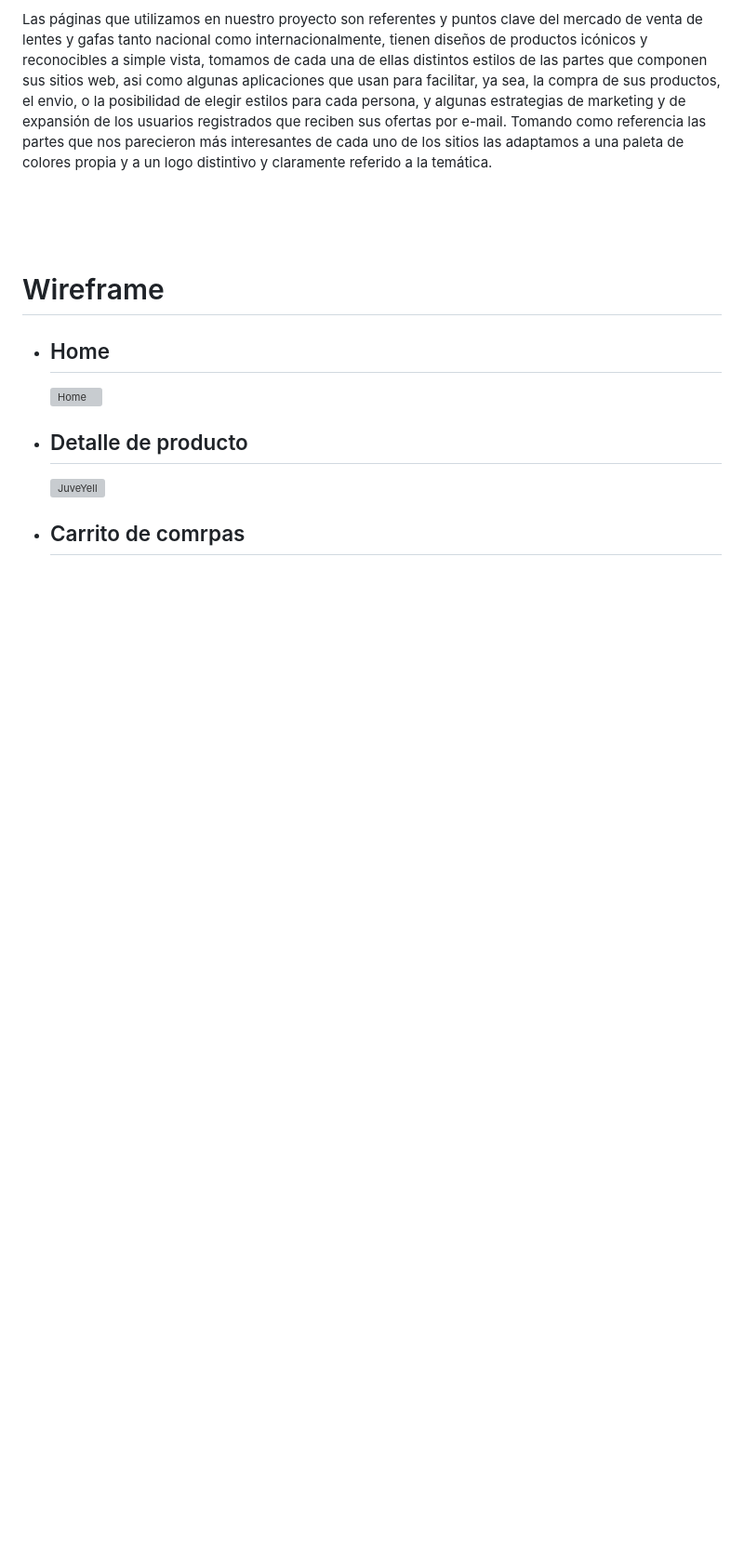
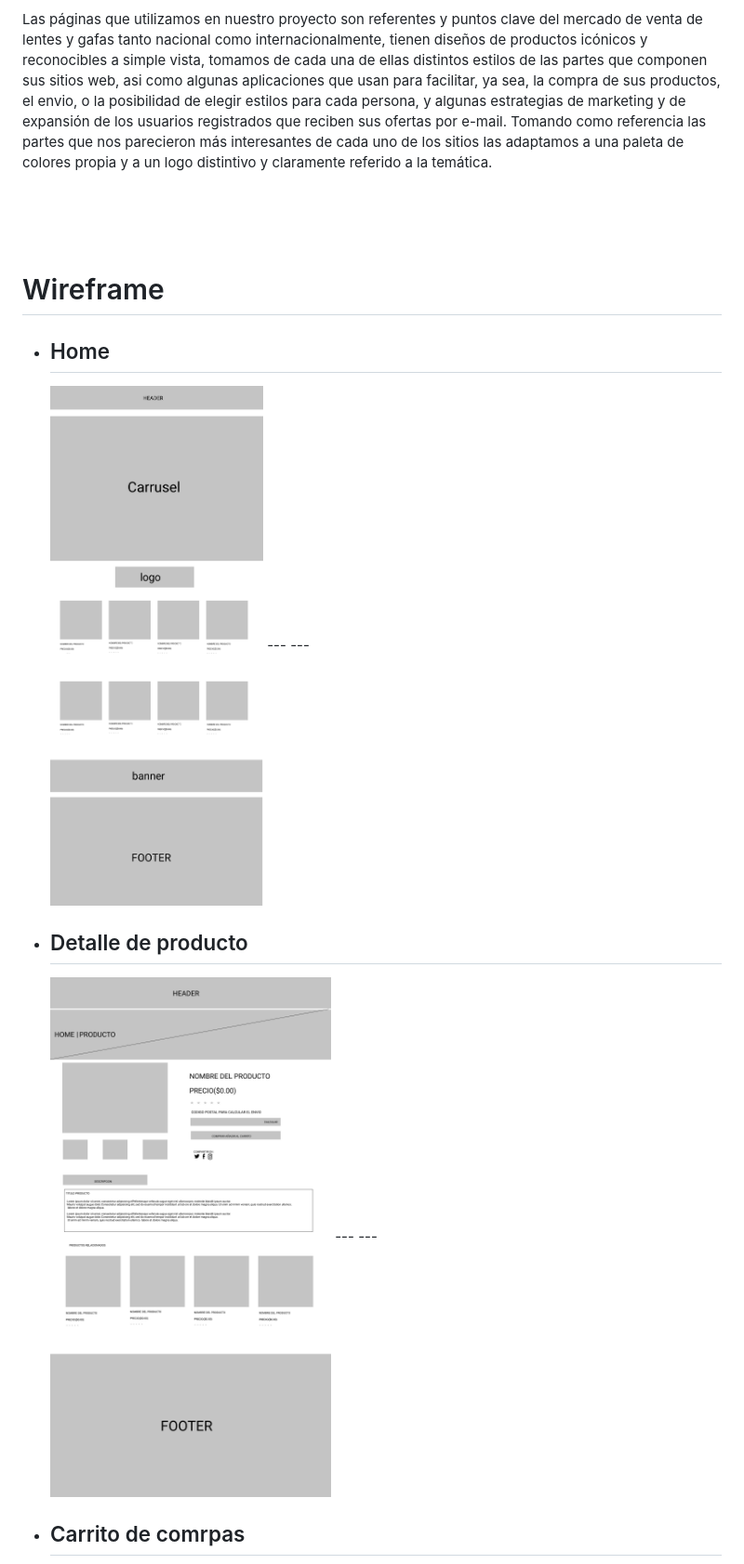
Before and after one commit to KevinAlmada/grupo_1_KDDS, a Markdown page: README.md, the part around the change printed below. Shown: that part at 93% size. GitHub-like rendering; pictures changed too: wireframe-readme/home-wireframe.png (added), wireframe-readme/producto-wireframe.png (added); blank space fills up the shorter version; grey boxes are pictures that could not be loaded.

Commit message:
Se agregaron las imagenes al README.md

```diff
--- a/README.md
+++ b/README.md
@@ -75,7 +75,11 @@ Tomando como referencia las partes que nos parecieron más interesantes de cada
 # Wireframe
 
 - ## Home
-    <img src="home-wireframe.png" alt="Home" width="300px">
+    <img src="./wireframe-readme/home-wireframe.png" alt="Home" width="350px">
+    ---
+    ---
 - ## Detalle de producto
-    <img src="home-wireframe.png" alt="JuveYell" width="300px">
+    <img src="./wireframe-readme/producto-wireframe.png" alt="Producto" width="350px">
+    ---
+    ---
 - ## Carrito de comrpas
```
Also changed, not shown: other parts of README.md (+4 -1 lines), wireframe-readme/carrito-compras-wireframe.png (added), wireframe-readme/formulario-registro-wireframe.png (added).
